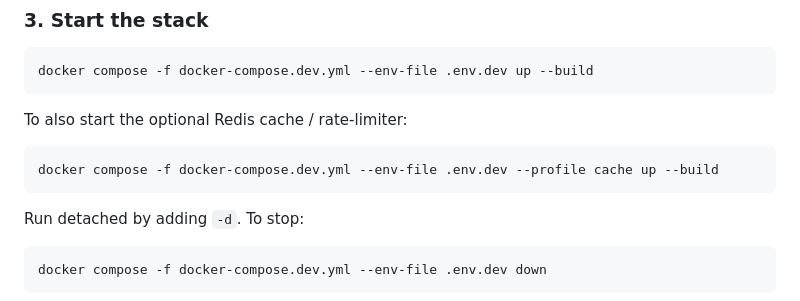
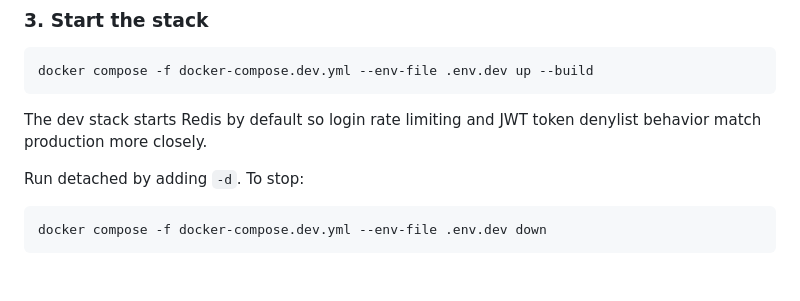
Before and after one commit to cleverbytescreations/ArogyaM-Patient-Management-System, a Markdown page: README.md, the part around the change. Rendered like a GitHub page; blank space fills up the shorter version.

````diff
--- a/README.md
+++ b/README.md
@@ -91,11 +91,8 @@ openssl rand -hex 32   # paste into JWT_SECRET_KEY in .env.dev
 docker compose -f docker-compose.dev.yml --env-file .env.dev up --build
 ```
 
-To also start the optional Redis cache / rate-limiter:
-
-```bash
-docker compose -f docker-compose.dev.yml --env-file .env.dev --profile cache up --build
-```
+The dev stack starts Redis by default so login rate limiting and JWT token
+denylist behavior match production more closely.
 
 Run detached by adding `-d`. To stop:
 
````
Also changed, not shown: Docs/DOCKER_DEPLOYMENT_GUIDE.md (+5 -4 lines).
